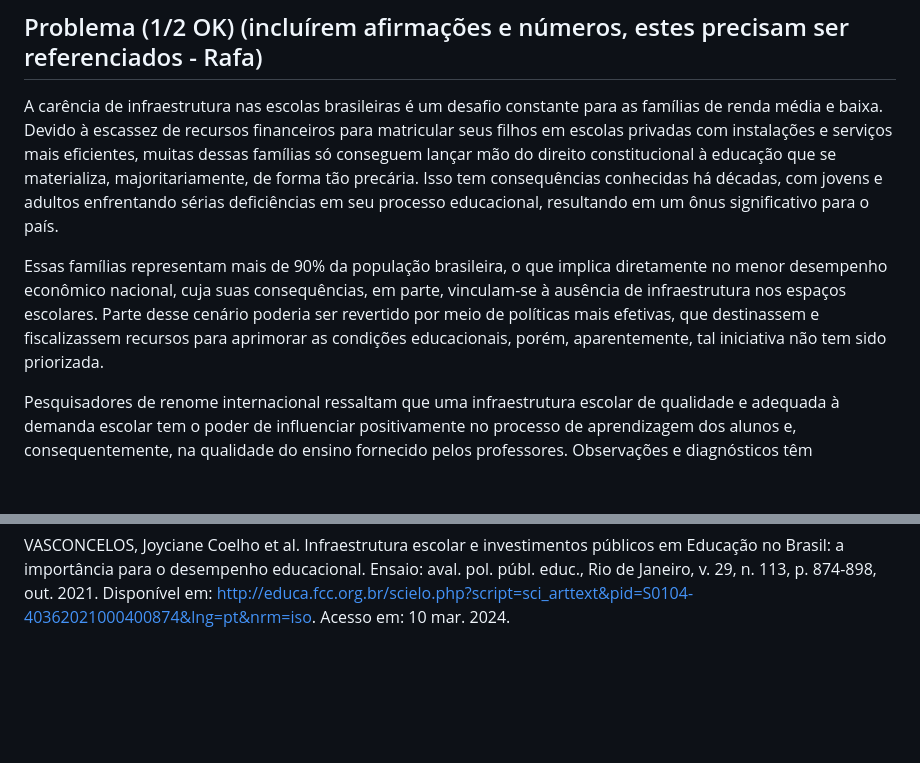
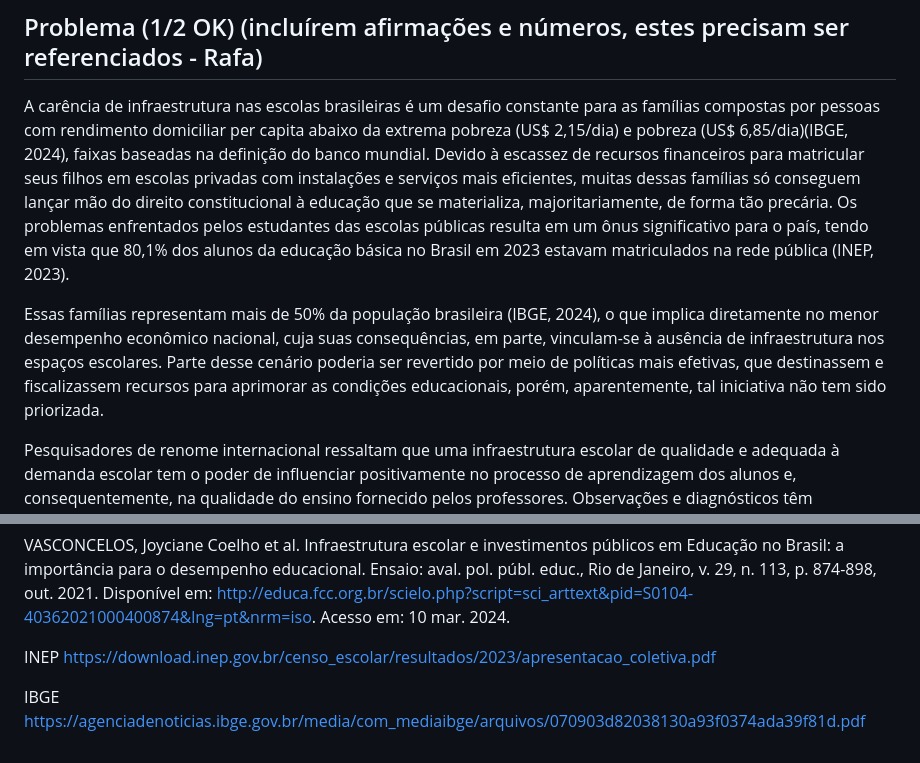
Before and after one commit to ICEI-PUC-Minas-PMV-SI/pmv-si-2024-1-pe7-t1-infraeducacaospidesp, a Markdown page: docs/contexto.md, 2 parts joined by grey strips. Drawn GitHub-style; blank space fills up the shorter version.

Commit message:
Ajustes iniciais no contexto

```diff
--- a/docs/contexto.md
+++ b/docs/contexto.md
@@ -6,9 +6,10 @@ Considerando essas observações e levando-se em consideração que notas de ava
 
 ## Problema (1/2 OK) (incluírem afirmações e números, estes precisam ser referenciados - Rafa)
 
-A carência de infraestrutura nas escolas brasileiras é um desafio constante para as famílias de renda média e baixa. Devido à escassez de recursos financeiros para matricular seus filhos em escolas privadas com instalações e serviços mais eficientes, muitas dessas famílias só conseguem lançar mão do direito constitucional à educação que se materializa, majoritariamente, de forma tão precária. Isso tem consequências conhecidas há décadas, com jovens e adultos enfrentando sérias deficiências em seu processo educacional, resultando em um ônus significativo para o país.
+A carência de infraestrutura nas escolas brasileiras é um desafio constante para as famílias compostas por pessoas com rendimento domiciliar per capita abaixo da
+extrema pobreza (US$ 2,15/dia) e pobreza (US$ 6,85/dia)(IBGE, 2024), faixas baseadas na definição do banco mundial. Devido à escassez de recursos financeiros para matricular seus filhos em escolas privadas com instalações e serviços mais eficientes, muitas dessas famílias só conseguem lançar mão do direito constitucional à educação que se materializa, majoritariamente, de forma tão precária. Os problemas enfrentados pelos estudantes das escolas públicas resulta em um ônus significativo para o país, tendo em vista que 80,1% dos alunos da educação básica no Brasil em 2023 estavam matriculados na rede pública (INEP, 2023).
 
-Essas famílias representam mais de 90% da população brasileira, o que implica diretamente no menor desempenho econômico nacional, cuja suas consequências, em parte, vinculam-se à ausência de infraestrutura nos espaços escolares. Parte desse cenário poderia ser revertido por meio de políticas mais efetivas, que destinassem e fiscalizassem recursos para aprimorar as condições educacionais, porém, aparentemente, tal iniciativa não tem sido priorizada.
+Essas famílias representam mais de 50% da população brasileira (IBGE, 2024), o que implica diretamente no menor desempenho econômico nacional, cuja suas consequências, em parte, vinculam-se à ausência de infraestrutura nos espaços escolares. Parte desse cenário poderia ser revertido por meio de políticas mais efetivas, que destinassem e fiscalizassem recursos para aprimorar as condições educacionais, porém, aparentemente, tal iniciativa não tem sido priorizada.
 
 Pesquisadores de renome internacional ressaltam que uma infraestrutura escolar de qualidade e adequada à demanda escolar tem o poder de influenciar positivamente no processo de aprendizagem dos alunos e, consequentemente, na qualidade do ensino fornecido pelos professores. Observações e diagnósticos têm consistentemente demonstrado que escolas com infraestrutura precária, salas de aula superlotadas e falta de recursos básicos estão associadas a resultados acadêmicos mais baixos e taxas de desistência mais altas.
 
@@ -163,3 +164,7 @@ Schneider, G.; Frantz, M. G.; Alves, T. Infraestrutura das escolas públicas no
 Acesso em: 07 de abr. de 2024.
 
 VASCONCELOS, Joyciane Coelho et al. Infraestrutura escolar e investimentos públicos em Educação no Brasil: a importância para o desempenho educacional. Ensaio: aval. pol. públ. educ., Rio de Janeiro, v. 29, n. 113, p. 874-898, out. 2021. Disponível em: <http://educa.fcc.org.br/scielo.php?script=sci_arttext&pid=S0104-40362021000400874&lng=pt&nrm=iso>. Acesso em: 10 mar. 2024.
+
+INEP https://download.inep.gov.br/censo_escolar/resultados/2023/apresentacao_coletiva.pdf
+
+IBGE https://agenciadenoticias.ibge.gov.br/media/com_mediaibge/arquivos/070903d82038130a93f0374ada39f81d.pdf
```
